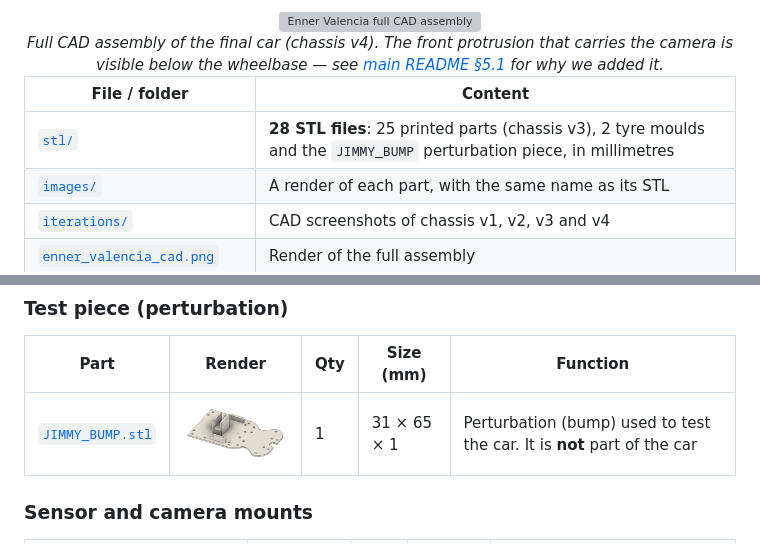
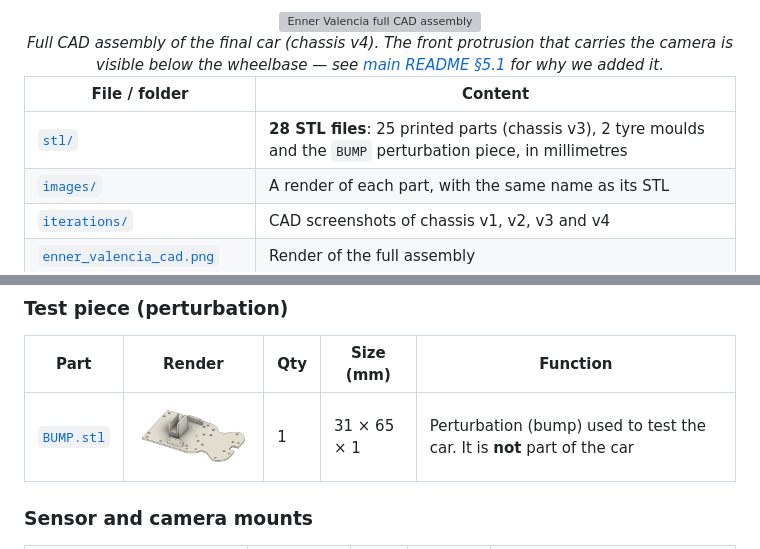
Before and after one commit to henryalejandrorieraloza-sudo/WRO-2026-Future-Engineers-Journal, a Markdown page: models/README.md, 2 parts joined by grey strips. Rendered like a GitHub page; grey boxes are pictures that could not be loaded.

```diff
--- a/models/README.md
+++ b/models/README.md
@@ -9,7 +9,7 @@ This folder contains every printed part of the car, ready to slice and print, pl
 
 | File / folder | Content |
 |---|---|
-| [`stl/`](stl) | **28 STL files**: 25 printed parts (chassis v3), 2 tyre moulds and the `JIMMY_BUMP` perturbation piece, in millimetres |
+| [`stl/`](stl) | **28 STL files**: 25 printed parts (chassis v3), 2 tyre moulds and the `BUMP` perturbation piece, in millimetres |
 | [`images/`](images) | A render of each part, with the same name as its STL |
 | [`iterations/`](iterations) | CAD screenshots of chassis v1, v2, v3 and v4 |
 | [`enner_valencia_cad.png`](enner_valencia_cad.png) | Render of the full assembly |
@@ -81,7 +81,7 @@ All parts are in [`stl/`](stl). The "Qty" column is the number of copies needed
 
 | Part | Render | Qty | Size (mm) | Function |
 |---|---|---|---|---|
-| [`JIMMY_BUMP.stl`](stl/JIMMY_BUMP.stl) | <img src="images/JIMMY_BUMP.png" height="110"> | 1 | 31 × 65 × 1 | Perturbation (bump) used to test the car. It is **not** part of the car |
+| [`BUMP.stl`](stl/BUMP.stl) | <img src="images/BUMP.png" height="110"> | 1 | 31 × 65 × 1 | Perturbation (bump) used to test the car. It is **not** part of the car |
 
 ### Sensor and camera mounts
 
```
Also changed, not shown: README.md (+3 -3 lines), models/images/BUMP.png (renamed from models/images/JIMMY_BUMP.png), 2 other files.
